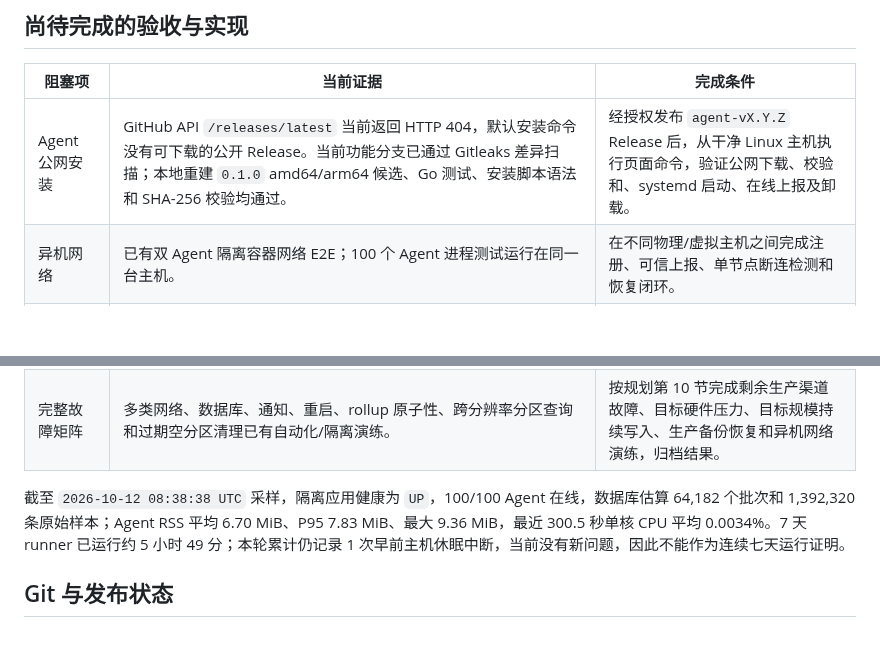
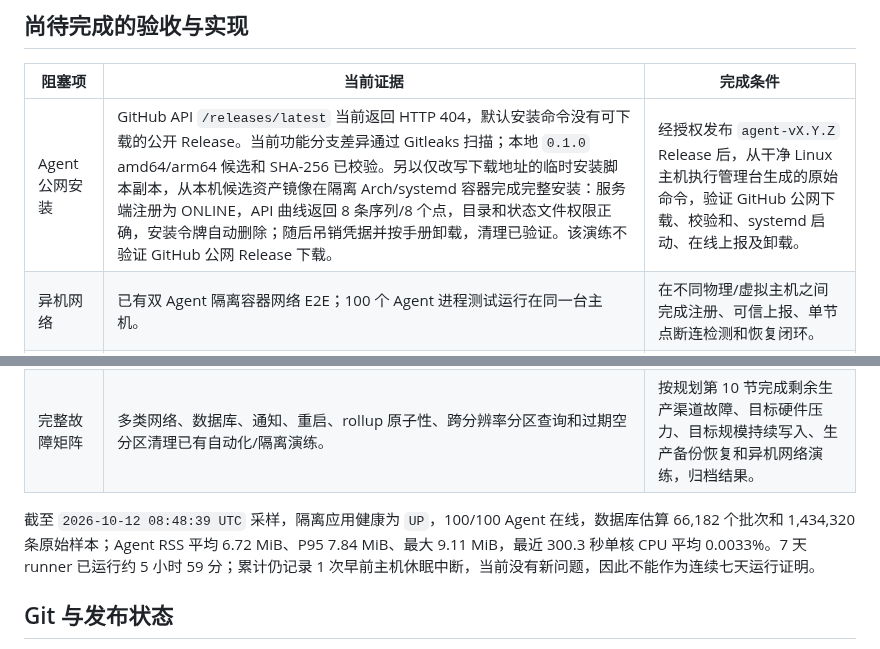
Before and after one commit to GeekCoreLab/geek-monitor, a Markdown page: docs/首版验收报告.md, 2 parts joined by grey strips. Drawn GitHub-style; blank space fills up the shorter version.

```diff
--- a/docs/首版验收报告.md
+++ b/docs/首版验收报告.md
@@ -28,14 +28,14 @@
 
 | 阻塞项 | 当前证据 | 完成条件 |
 | --- | --- | --- |
-| Agent 公网安装 | GitHub API `/releases/latest` 当前返回 HTTP 404，默认安装命令没有可下载的公开 Release。当前功能分支已通过 Gitleaks 差异扫描；本地重建 `0.1.0` amd64/arm64 候选、Go 测试、安装脚本语法和 SHA-256 校验均通过。 | 经授权发布 `agent-vX.Y.Z` Release 后，从干净 Linux 主机执行页面命令，验证公网下载、校验和、systemd 启动、在线上报及卸载。 |
+| Agent 公网安装 | GitHub API `/releases/latest` 当前返回 HTTP 404，默认安装命令没有可下载的公开 Release。当前功能分支差异通过 Gitleaks 扫描；本地 `0.1.0` amd64/arm64 候选和 SHA-256 已校验。另以仅改写下载地址的临时安装脚本副本，从本机候选资产镜像在隔离 Arch/systemd 容器完成完整安装：服务端注册为 ONLINE，API 曲线返回 8 条序列/8 个点，目录和状态文件权限正确，安装令牌自动删除；随后吊销凭据并按手册卸载，清理已验证。该演练不验证 GitHub 公网 Release 下载。 | 经授权发布 `agent-vX.Y.Z` Release 后，从干净 Linux 主机执行管理台生成的原始命令，验证 GitHub 公网下载、校验和、systemd 启动、在线上报及卸载。 |
 | 异机网络 | 已有双 Agent 隔离容器网络 E2E；100 个 Agent 进程测试运行在同一台主机。 | 在不同物理/虚拟主机之间完成注册、可信上报、单节点断连检测和恢复闭环。 |
 | 目标硬件和持续运行 | 本机合成容量基线及 100-Agent 观察进行中；规划目标为 4 vCPU/8 GiB、真实 24 小时采集节奏、至少连续 7 天。 | 在目标规格机器上完成容量测试和 7 天连续试运行，并保存资源曲线、数据库增长、恢复及告警证据。此前主机休眠造成的试运行不计入连续时长。 |
 | 生产规模分区迁移 | 本机隔离 PostgreSQL 17.11、4 vCPU/6 GiB 的 V26 副本含 1,440 万指标样本；优化后 V27 原子迁移耗时 70 秒，采样到的数据目录最高约 9.6 GiB，WAL LSN 差约 5.08 GB，全部行保留且 24 小时查询裁掉 5 个分区。该合成副本不是生产备份，也未测异机复制、实际写入停顿和恢复。 | 先取得可恢复备份；在数据规模、WAL 归档容量和停写窗口接近实际的副本上演练迁移与恢复，核对容量后再安排维护窗口升级。 |
 | 生产备份 | 本机一次性数据库恢复演练已完成。 | 按实际生产频率异机复制备份，并在独立目标环境恢复，记录 RPO/RTO 和数据校验结果。 |
 | 完整故障矩阵 | 多类网络、数据库、通知、重启、rollup 原子性、跨分辨率分区查询和过期空分区清理已有自动化/隔离演练。 | 按规划第 10 节完成剩余生产渠道故障、目标硬件压力、目标规模持续写入、生产备份恢复和异机网络演练，归档结果。 |
 
-截至 `2026-10-12 08:38:38 UTC` 采样，隔离应用健康为 `UP`，100/100 Agent 在线，数据库估算 64,182 个批次和 1,392,320 条原始样本；Agent RSS 平均 6.70 MiB、P95 7.83 MiB、最大 9.36 MiB，最近 300.5 秒单核 CPU 平均 0.0034%。7 天 runner 已运行约 5 小时 49 分；本轮累计仍记录 1 次早前主机休眠中断，当前没有新问题，因此不能作为连续七天运行证明。
+截至 `2026-10-12 08:48:39 UTC` 采样，隔离应用健康为 `UP`，100/100 Agent 在线，数据库估算 66,182 个批次和 1,434,320 条原始样本；Agent RSS 平均 6.72 MiB、P95 7.84 MiB、最大 9.11 MiB，最近 300.3 秒单核 CPU 平均 0.0033%。7 天 runner 已运行约 5 小时 59 分；累计仍记录 1 次早前主机休眠中断，当前没有新问题，因此不能作为连续七天运行证明。
 
 ## Git 与发布状态
 
```
Also changed, not shown: docs/capacity-benchmark.md (+2 -0 lines), docs/产品与技术规划.md (+2 -0 lines).
